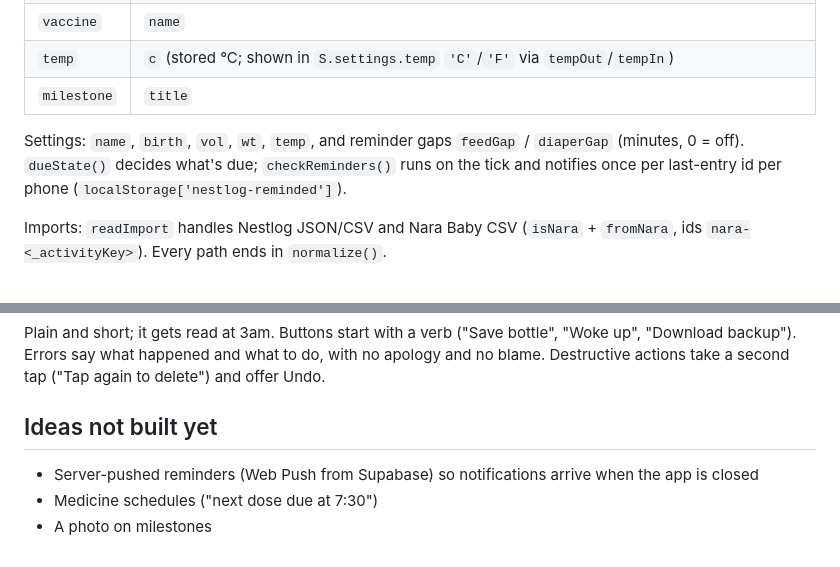
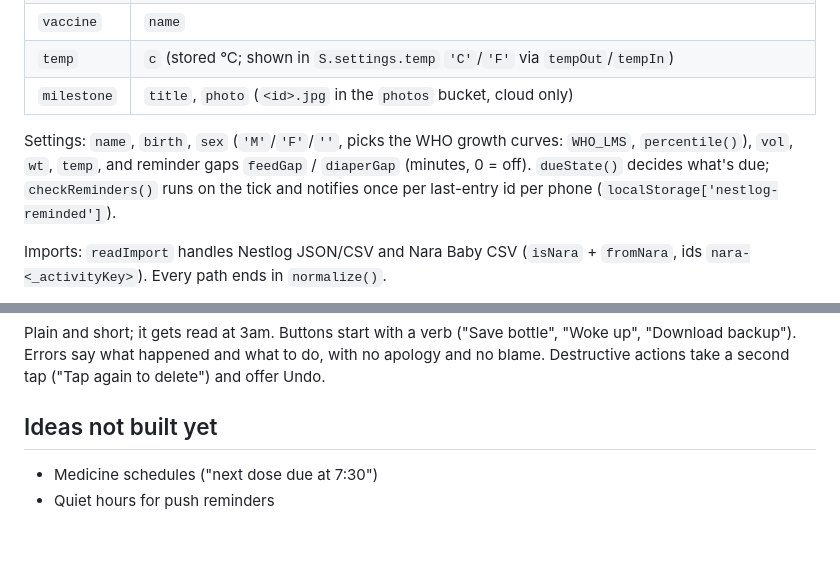
Before and after one commit to Akalle92/NestLog, a Markdown page: CLAUDE.md, 2 parts joined by grey strips. Rendered like a GitHub page.

```diff
--- a/CLAUDE.md
+++ b/CLAUDE.md
@@ -66,9 +71,9 @@ Every entry has `type`, `t` (start, epoch ms), `created`, and `by` (viewer id on
 | `medicine` | `name`, `dose` |
 | `vaccine` | `name` |
 | `temp` | `c` (stored °C; shown in `S.settings.temp` `'C'`/`'F'` via `tempOut`/`tempIn`) |
-| `milestone` | `title` |
+| `milestone` | `title`, `photo` (`<id>.jpg` in the `photos` bucket, cloud only) |
 
-Settings: `name`, `birth`, `vol`, `wt`, `temp`, and reminder gaps `feedGap` / `diaperGap` (minutes, 0 = off). `dueState()` decides what's due; `checkReminders()` runs on the tick and notifies once per last-entry id per phone (`localStorage['nestlog-reminded']`).
+Settings: `name`, `birth`, `sex` (`'M'`/`'F'`/`''`, picks the WHO growth curves: `WHO_LMS`, `percentile()`), `vol`, `wt`, `temp`, and reminder gaps `feedGap` / `diaperGap` (minutes, 0 = off). `dueState()` decides what's due; `checkReminders()` runs on the tick and notifies once per last-entry id per phone (`localStorage['nestlog-reminded']`).
 
 Imports: `readImport` handles Nestlog JSON/CSV and Nara Baby CSV (`isNara` + `fromNara`, ids `nara-<_activityKey>`). Every path ends in `normalize()`.
 
@@ -100,6 +105,5 @@ Plain and short; it gets read at 3am. Buttons start with a verb ("Save bottle",
 
 ## Ideas not built yet
 
-- Server-pushed reminders (Web Push from Supabase) so notifications arrive when the app is closed
 - Medicine schedules ("next dose due at 7:30")
-- A photo on milestones
+- Quiet hours for push reminders
```
Also changed, not shown: other parts of CLAUDE.md (+9 -4 lines), README.md (+17 -3 lines).
